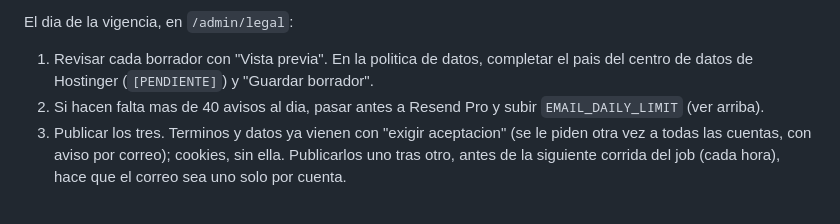
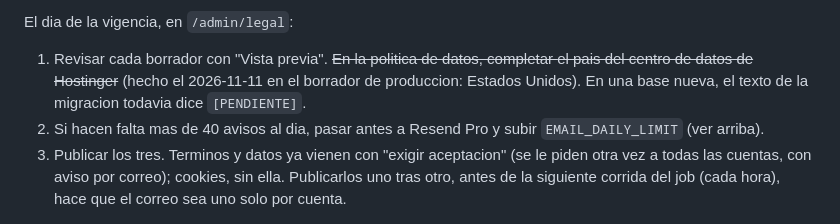
Before and after one commit to Dartrix137/sebasanalisis, a Markdown page: docs/DESPLIEGUE.md, the part around the change. Drawn GitHub-style.

Commit message:
Fase 5, paso 5.5: pais del centro de datos de Hostinger
El usuario completo en el borrador de produccion de la politica de datos v2 el
pais del centro de datos de Hostinger: Estados Unidos (Boston), 2026-11-11.
Al paso 5.5 solo le queda publicar los textos el dia de la vigencia.

Co-Authored-By: Claude Opus 5.5 <noreply@anthropic.com>

```diff
--- a/docs/DESPLIEGUE.md
+++ b/docs/DESPLIEGUE.md
@@ -222,8 +222,10 @@ Que pasa al desplegar (`PLATAFORMA_COMPLETA.md` §6.8):
 
 El dia de la vigencia, en `/admin/legal`:
 
-1. Revisar cada borrador con "Vista previa". En la politica de datos, completar
-   el pais del centro de datos de Hostinger (`[PENDIENTE]`) y "Guardar borrador".
+1. Revisar cada borrador con "Vista previa". ~~En la politica de datos, completar
+   el pais del centro de datos de Hostinger~~ (hecho el 2026-11-11 en el borrador
+   de produccion: Estados Unidos). En una base nueva, el texto de la migracion
+   todavia dice `[PENDIENTE]`.
 2. Si hacen falta mas de 40 avisos al dia, pasar antes a Resend Pro y subir
    `EMAIL_DAILY_LIMIT` (ver arriba).
 3. Publicar los tres. Terminos y datos ya vienen con "exigir aceptacion" (se le
```
Also changed, not shown: docs/HOJA_DE_RUTA.md (+1 -1 lines).
